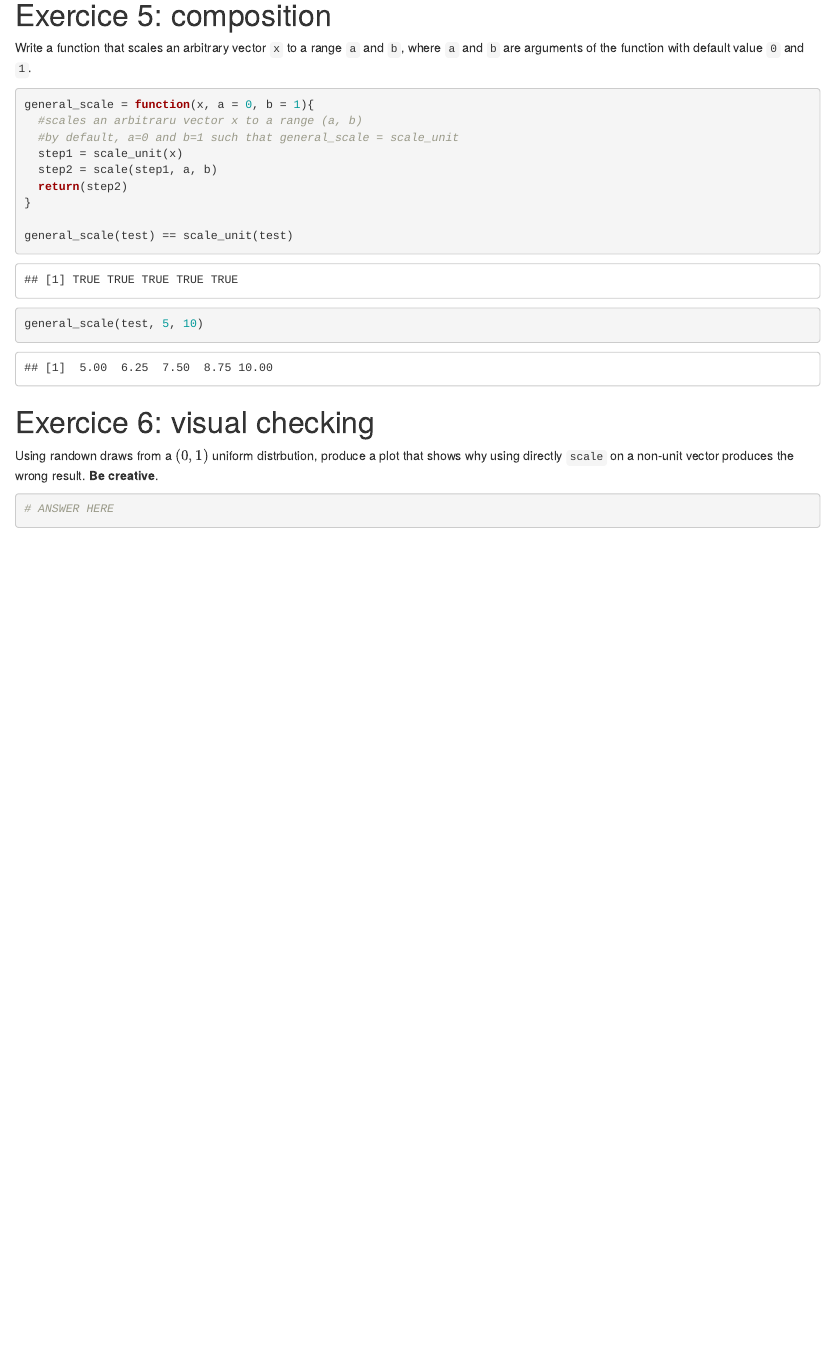
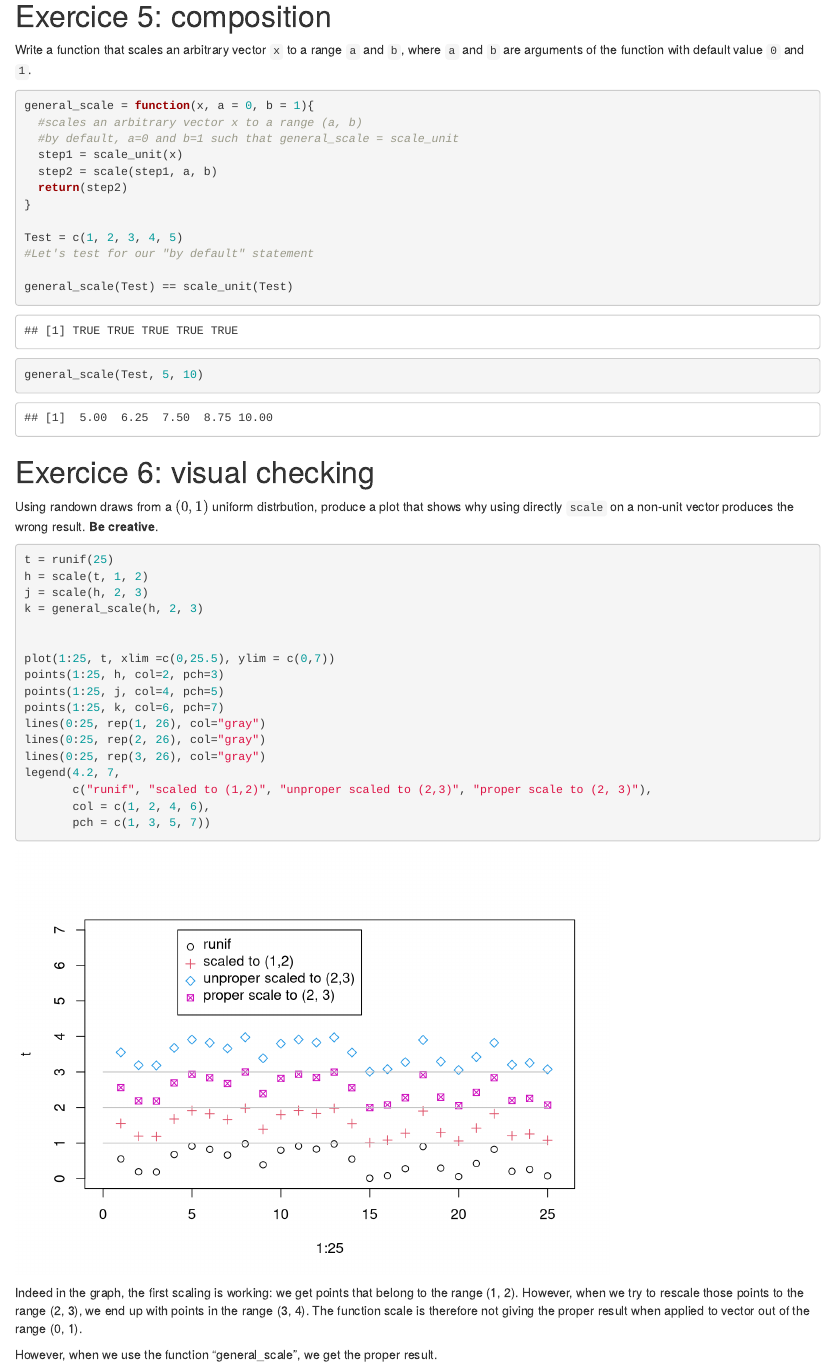
Before and after one commit to HugoLhuillier/IntroProg2018, an R Markdown document (3-r/homework/homework-2/homework-2-Julie.Rmd): the page in a window 1100 px wide, from 3320 px down before the commit and from 3380 px down after it, so that both start at the same text. Rendered offline with R 4.5, knitr and Pandoc, with nearby package versions; code that draws random numbers runs with fixed seeds of ours; some code elsewhere in the file could not run offline.

Commit message:
Final answer

````diff
--- a/3-r/homework/homework-2/homework-2-Julie.Rmd
+++ b/3-r/homework/homework-2/homework-2-Julie.Rmd
@@ -163,15 +167,18 @@ Write a function that scales an arbitrary vector `x` to a range `a` and `b`, whe
 ```{r, echo = TRUE}
 
 general_scale = function(x, a = 0, b = 1){
-  #scales an arbitraru vector x to a range (a, b)
+  #scales an arbitrary vector x to a range (a, b)
   #by default, a=0 and b=1 such that general_scale = scale_unit
   step1 = scale_unit(x)
   step2 = scale(step1, a, b)
   return(step2)
 }
 
-general_scale(test) == scale_unit(test)
-general_scale(test, 5, 10)
+Test = c(1, 2, 3, 4, 5)
+#Let's test for our "by default" statement
+
+general_scale(Test) == scale_unit(Test)
+general_scale(Test, 5, 10)
 
 ```
 
@@ -180,5 +187,26 @@ general_scale(test, 5, 10)
 Using randown draws from a $(0,1)$ uniform distrbution, produce a plot that shows why using directly `scale` on a non-unit vector produces the wrong result. **Be creative**.
 
 ```{r, echo = TRUE}
-# ANSWER HERE
+
+t = runif(25)
+h = scale(t, 1, 2)
+j = scale(h, 2, 3)
+k = general_scale(h, 2, 3)
+
+
+plot(1:25, t, xlim =c(0,25.5), ylim = c(0,7))
+points(1:25, h, col=2, pch=3)
+points(1:25, j, col=4, pch=5)
+points(1:25, k, col=6, pch=7)
+lines(0:25, rep(1, 26), col="gray")
+lines(0:25, rep(2, 26), col="gray")
+lines(0:25, rep(3, 26), col="gray")
+legend(4.2, 7,
+       c("runif", "scaled to (1,2)", "unproper scaled to (2,3)", "proper scale to (2, 3)"),
+       col = c(1, 2, 4, 6),
+       pch = c(1, 3, 5, 7))
 ```
+
+Indeed in the graph, the first scaling is working: we get points that belong to the range (1, 2). However, when we try to rescale those points to the range (2, 3), we end up with points in the range (3, 4). The function scale is therefore not giving the proper result when applied to vector out of the range (0, 1).
+
+However, when we use the function "general_scale", we get the proper result.
````
Also changed, not shown: 3-r/homework/homework-2/homework-2-Julie.html (added), 3-r/homework/homework-2/homework-2-Julie.Rmd (14 more changed lines).
